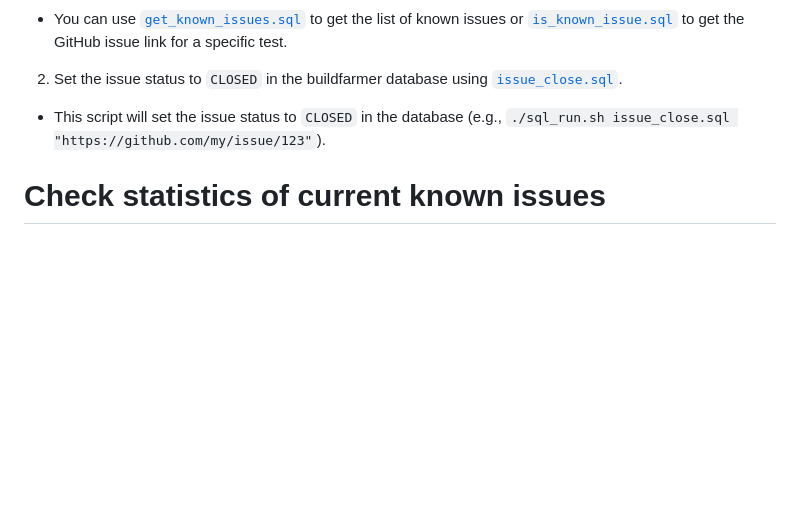
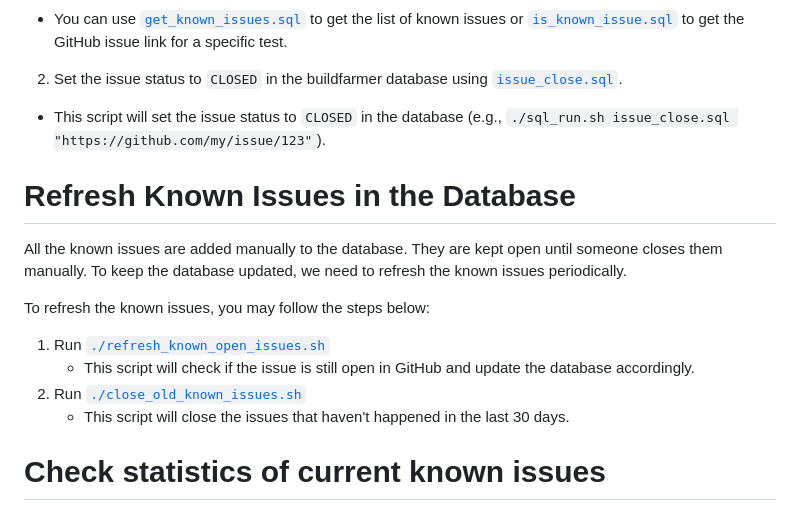
Before and after one commit to osrf/buildfarm-tools, a Markdown page: playbook/buildfarmer/known_issues.md, the part around the change. Drawn GitHub-style; blank space fills up the shorter version.

Commit message:
Add refresh known issues docs
Signed-off-by: Crola1702 <cristobal.arroyo@ekumenlabs.com>

```diff
--- a/playbook/buildfarmer/known_issues.md
+++ b/playbook/buildfarmer/known_issues.md
@@ -48,6 +48,16 @@ To untrack a known issue, you may follow the steps below:
   * You can use [`get_known_issues.sql`](./buildfarmer_triage_tools.md#get_known_issuessql) to get the list of known issues or [`is_known_issue.sql`](./buildfarmer_triage_tools.md#is_known_issuesql) to get the GitHub issue link for a specific test.
 2. Set the issue status to `CLOSED` in the buildfarmer database using [`issue_close.sql`](./buildfarmer_triage_tools.md#issue_closesql).
   * This script will set the issue status to `CLOSED` in the database (e.g., `./sql_run.sh issue_close.sql "https://github.com/my/issue/123"`).
+
+# Refresh Known Issues in the Database
+
+All the known issues are added manually to the database. They are kept open until someone closes them manually. To keep the database updated, we need to refresh the known issues periodically.
+
+To refresh the known issues, you may follow the steps below:
+1. Run [`./refresh_known_open_issues.sh`](./buildfarmer_triage_tools.md#refresh_known_open_issuessh)
+   * This script will check if the issue is still open in GitHub and update the database accordingly.
+2. Run [`./close_old_known_issues.sh`](./buildfarmer_triage_tools.md#close_old_known_issuessh)
+   * This script will close the issues that haven't happened in the last 30 days.
 
 # Check statistics of current known issues
 
```
